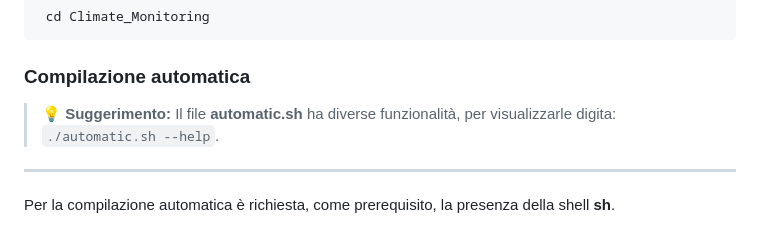
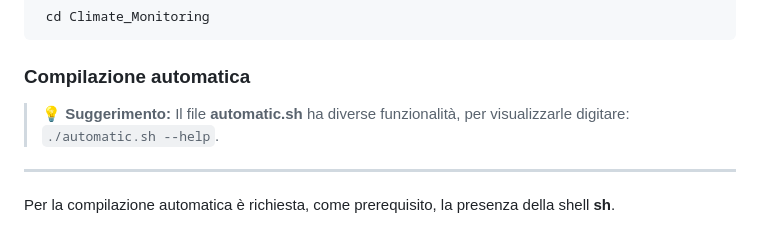
Before and after one commit to ozneroL541/Climate_Monitoring_A, a Markdown page: README.md, the part around the change. Rendered like a GitHub page.

Commit message:
correction

```diff
--- a/README.md
+++ b/README.md
@@ -23,7 +23,7 @@ Per compilare i file sorgenti bisogna trovarsi nella cartella principale della r
      cd Climate_Monitoring
 
 ### Compilazione automatica
-> :bulb: **Suggerimento:** Il file **automatic.sh** ha diverse funzionalità, per visualizzarle digita: <code>./automatic.sh --help</code>.
+> :bulb: **Suggerimento:** Il file **automatic.sh** ha diverse funzionalità, per visualizzarle digitare: <code>./automatic.sh --help</code>.
 ---
 Per la compilazione automatica è richiesta, come prerequisito, la presenza della shell **sh**.
 
```
